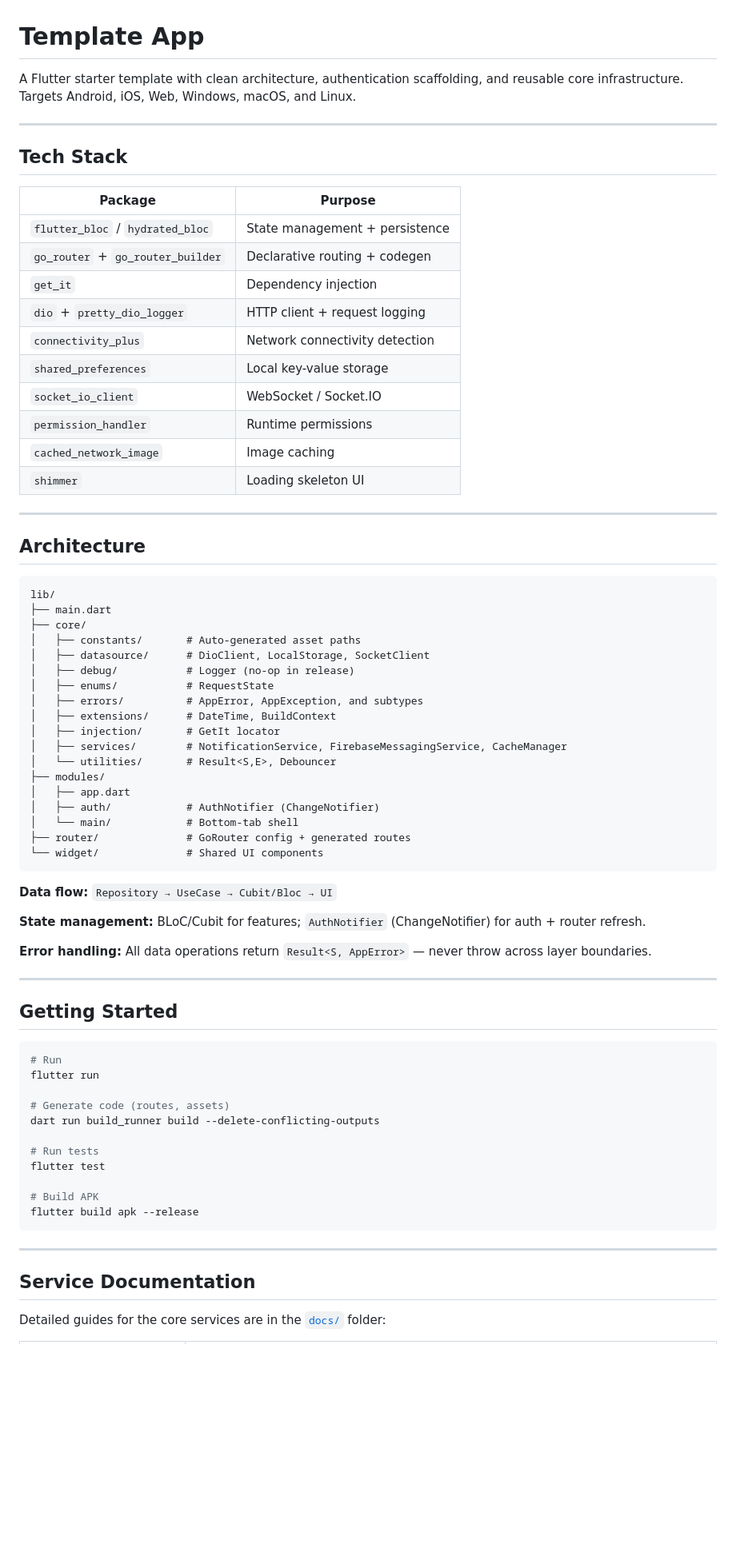
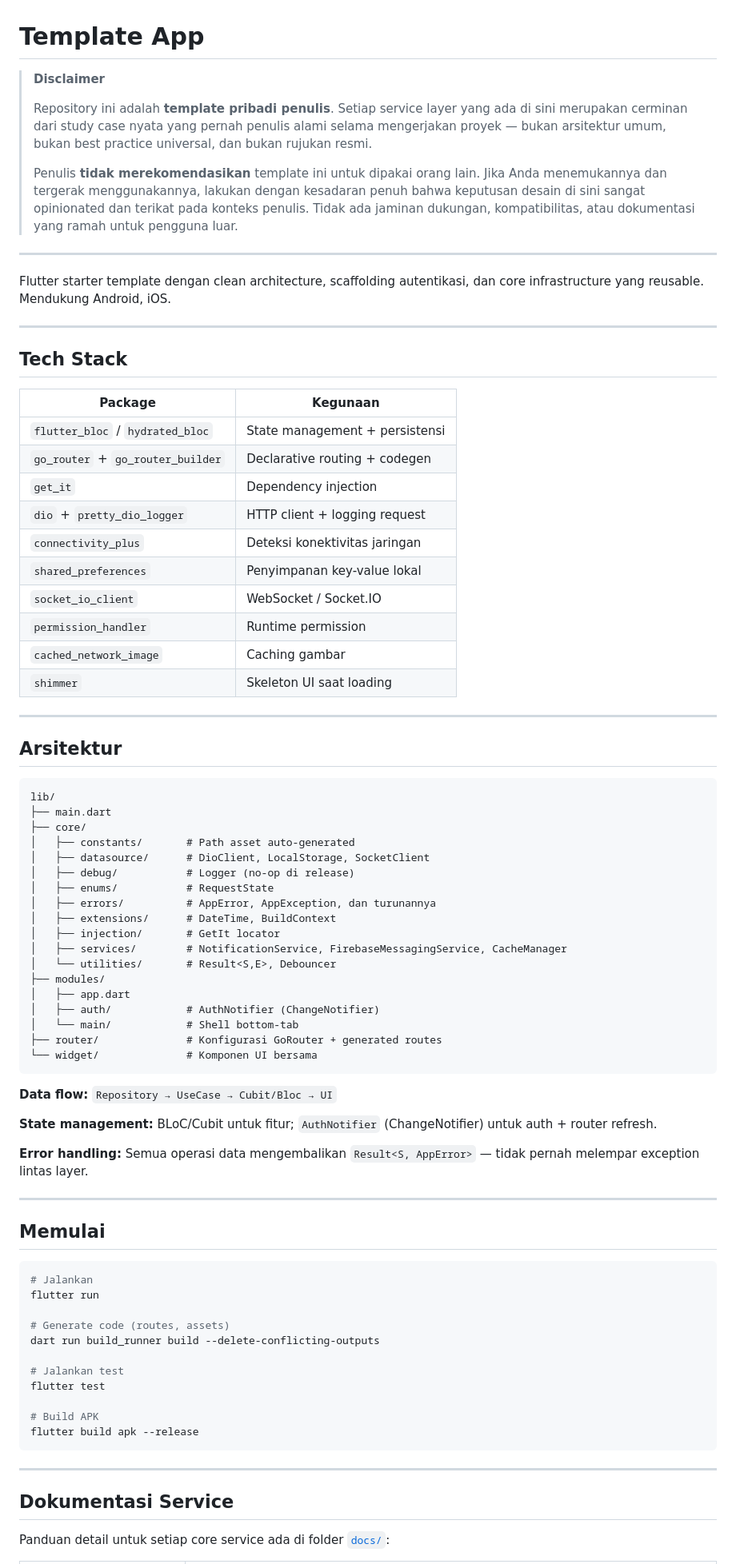
Before and after one commit to anttonijulio/flutter-template-app, a Markdown page: README.md, the part around one of its changes. Shown at 80% size. Drawn GitHub-style; blank space fills up the shorter version.

Commit message:
docs(readme): translate to Indonesian and add personal-template disclaimer
- Add disclaimer blockquote at top: this is the author's personal
  template, services reflect real study cases, not recommended for
  third-party use, no support guarantee
- Translate all section headers, table columns, and inline comments
  to Indonesian (Tech Stack, Arsitektur, Memulai, Dokumentasi Service)
- Narrow scope description to Android & iOS

Co-Authored-By: Claude Sonnet 4.6 <noreply@anthropic.com>

````diff
--- a/README.md
+++ b/README.md
@@ -1,37 +1,45 @@
 # Template App
 
-A Flutter starter template with clean architecture, authentication scaffolding, and reusable core infrastructure. Targets Android, iOS, Web, Windows, macOS, and Linux.
+> **Disclaimer**
+>
+> Repository ini adalah **template pribadi penulis**. Setiap service layer yang ada di sini merupakan cerminan dari study case nyata yang pernah penulis alami selama mengerjakan proyek — bukan arsitektur umum, bukan best practice universal, dan bukan rujukan resmi.
+>
+> Penulis **tidak merekomendasikan** template ini untuk dipakai orang lain. Jika Anda menemukannya dan tergerak menggunakannya, lakukan dengan kesadaran penuh bahwa keputusan desain di sini sangat opinionated dan terikat pada konteks penulis. Tidak ada jaminan dukungan, kompatibilitas, atau dokumentasi yang ramah untuk pengguna luar.
+
+---
+
+Flutter starter template dengan clean architecture, scaffolding autentikasi, dan core infrastructure yang reusable. Mendukung Android, iOS.
 
 ---
 
 ## Tech Stack
 
-| Package                           | Purpose                        |
+| Package                           | Kegunaan                       |
 | --------------------------------- | ------------------------------ |
-| `flutter_bloc` / `hydrated_bloc`  | State management + persistence |
+| `flutter_bloc` / `hydrated_bloc`  | State management + persistensi |
 | `go_router` + `go_router_builder` | Declarative routing + codegen  |
 | `get_it`                          | Dependency injection           |
-| `dio` + `pretty_dio_logger`       | HTTP client + request logging  |
-| `connectivity_plus`               | Network connectivity detection |
-| `shared_preferences`              | Local key-value storage        |
+| `dio` + `pretty_dio_logger`       | HTTP client + logging request  |
+| `connectivity_plus`               | Deteksi konektivitas jaringan  |
+| `shared_preferences`              | Penyimpanan key-value lokal    |
 | `socket_io_client`                | WebSocket / Socket.IO          |
-| `permission_handler`              | Runtime permissions            |
-| `cached_network_image`            | Image caching                  |
-| `shimmer`                         | Loading skeleton UI            |
+| `permission_handler`              | Runtime permission             |
+| `cached_network_image`            | Caching gambar                 |
+| `shimmer`                         | Skeleton UI saat loading       |
 
 ---
 
-## Architecture
+## Arsitektur
 
 ```
 lib/
 ├── main.dart
 ├── core/
-│   ├── constants/       # Auto-generated asset paths
+│   ├── constants/       # Path asset auto-generated
 │   ├── datasource/      # DioClient, LocalStorage, SocketClient
-│   ├── debug/           # Logger (no-op in release)
+│   ├── debug/           # Logger (no-op di release)
 │   ├── enums/           # RequestState
-│   ├── errors/          # AppError, AppException, and subtypes
+│   ├── errors/          # AppError, AppException, dan turunannya
 │   ├── extensions/      # DateTime, BuildContext
 │   ├── injection/       # GetIt locator
 │   ├── services/        # NotificationService, FirebaseMessagingService, CacheManager
@@ -39,29 +47,29 @@ lib/
 ├── modules/
 │   ├── app.dart
 │   ├── auth/            # AuthNotifier (ChangeNotifier)
-│   └── main/            # Bottom-tab shell
-├── router/              # GoRouter config + generated routes
-└── widget/              # Shared UI components
+│   └── main/            # Shell bottom-tab
+├── router/              # Konfigurasi GoRouter + generated routes
+└── widget/              # Komponen UI bersama
 ```
 
 **Data flow:** `Repository → UseCase → Cubit/Bloc → UI`
 
-**State management:** BLoC/Cubit for features; `AuthNotifier` (ChangeNotifier) for auth + router refresh.
+**State management:** BLoC/Cubit untuk fitur; `AuthNotifier` (ChangeNotifier) untuk auth + router refresh.
 
-**Error handling:** All data operations return `Result<S, AppError>` — never throw across layer boundaries.
+**Error handling:** Semua operasi data mengembalikan `Result<S, AppError>` — tidak pernah melempar exception lintas layer.
 
 ---
 
-## Getting Started
+## Memulai
 
 ```bash
-# Run
+# Jalankan
 flutter run
 
 # Generate code (routes, assets)
 dart run build_runner build --delete-conflicting-outputs
 
-# Run tests
+# Jalankan test
 flutter test
 
 # Build APK
@@ -70,7 +78,7 @@ flutter build apk --release
 
 ---
 
-## Service Documentation
+## Dokumentasi Service
 
-Detailed guides for the core services are in the [`docs/`](docs/) folder:
+Panduan detail untuk setiap core service ada di folder [`docs/`](docs/):
 
````
Also changed, not shown: other parts of README.md (+6 -6 lines).
